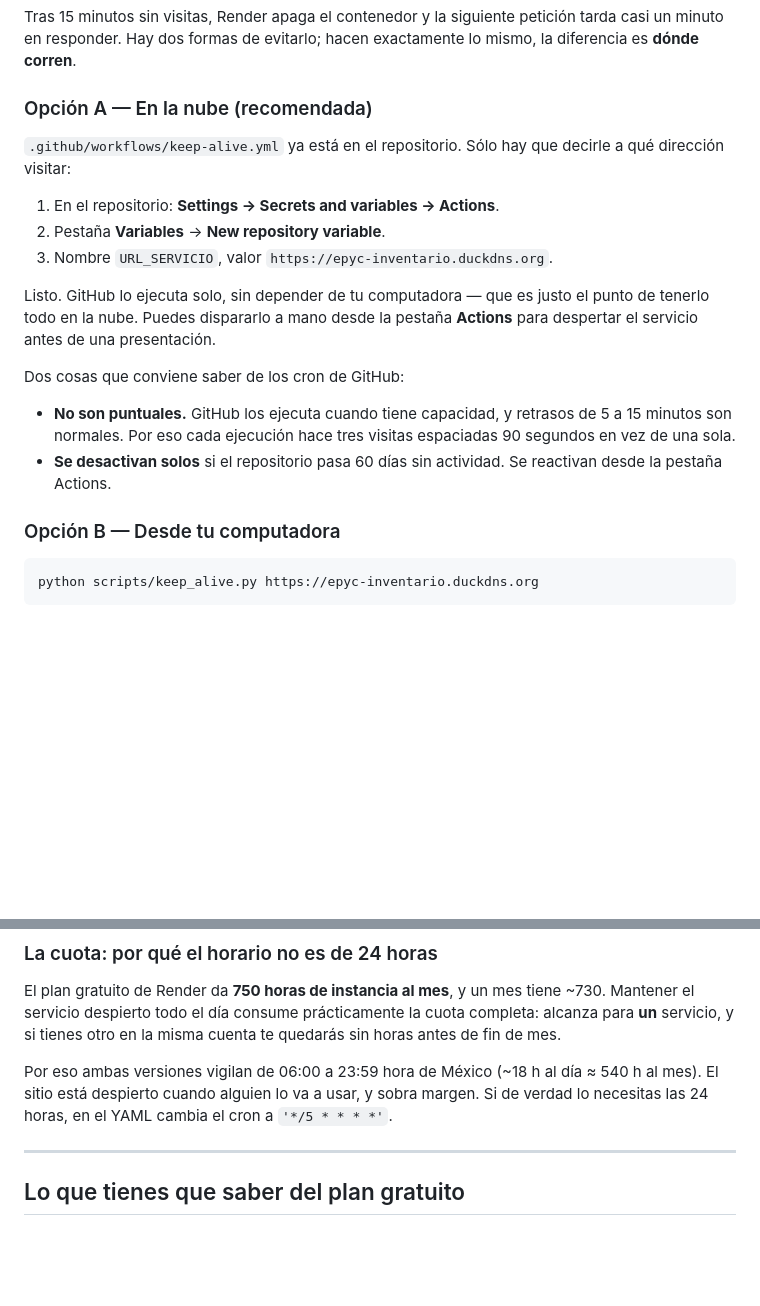
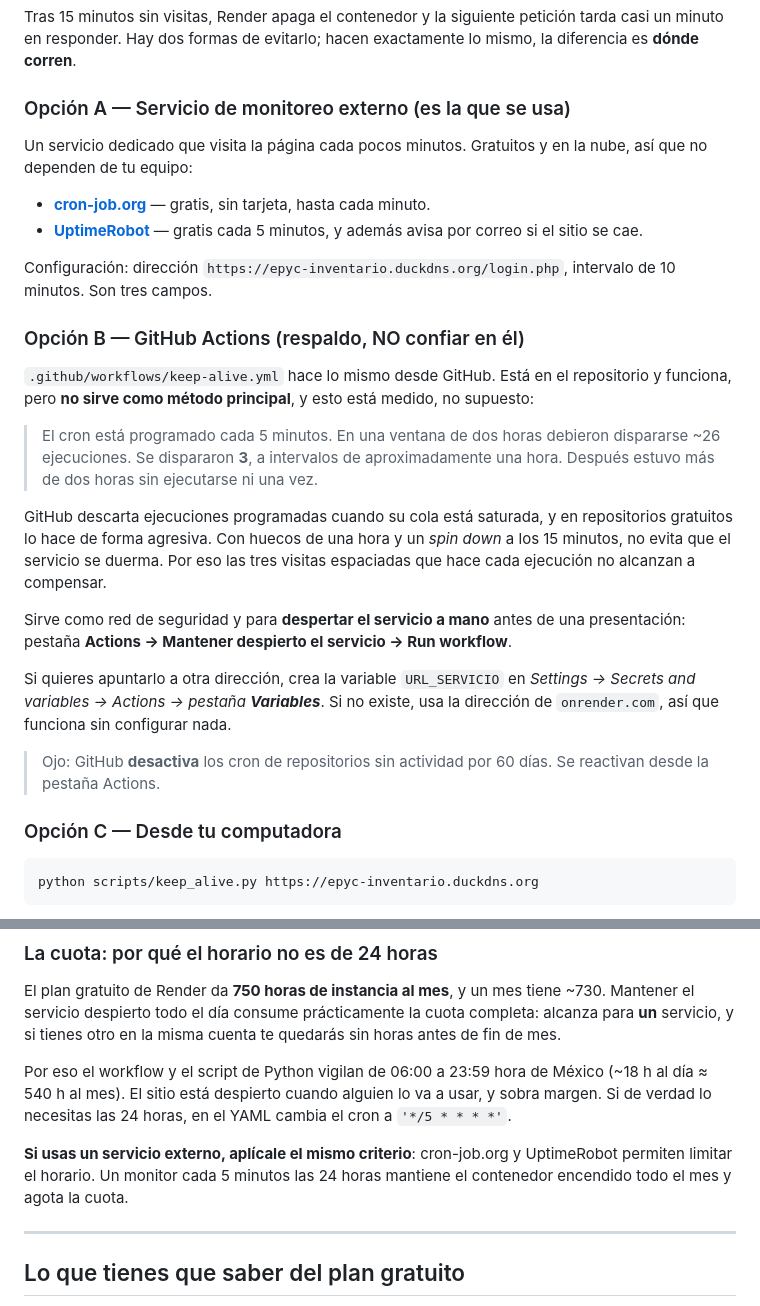
Before and after one commit to morenopeyu-debug/EPYC, a Markdown page: DESPLIEGUE.md, 2 parts joined by grey strips. Rendered like a GitHub page; blank space fills up the shorter version.

Commit message:
Documenta que el cron de GitHub no sirve para mantener el sitio despierto
La guía recomendaba GitHub Actions como método principal. Medido en
producción: con el cron cada 5 minutos debieron dispararse ~26
ejecuciones en dos horas; se dispararon 3, separadas por una hora, y
después estuvo más de dos horas sin ejecutarse. Con huecos así no evita
el spin-down a los 15 minutos.

Ahora el método principal es un servicio de monitoreo externo
(cron-job.org / UptimeRobot) y GitHub Actions queda como respaldo y como
botón para despertar el servicio a mano antes de una demostración.

Añade la dirección en vivo y los usuarios al README.

Co-Authored-By: Claude Opus 5 <noreply@anthropic.com>

````diff
--- a/DESPLIEGUE.md
+++ b/DESPLIEGUE.md
@@ -176,29 +176,49 @@ Tras 15 minutos sin visitas, Render apaga el contenedor y la siguiente
 petición tarda casi un minuto en responder. Hay dos formas de evitarlo;
 hacen exactamente lo mismo, la diferencia es **dónde corren**.
 
-### Opción A — En la nube (recomendada)
+### Opción A — Servicio de monitoreo externo (es la que se usa)
 
-`.github/workflows/keep-alive.yml` ya está en el repositorio. Sólo hay
-que decirle a qué dirección visitar:
+Un servicio dedicado que visita la página cada pocos minutos. Gratuitos
+y en la nube, así que no dependen de tu equipo:
 
-1. En el repositorio: **Settings → Secrets and variables → Actions**.
-2. Pestaña **Variables** → **New repository variable**.
-3. Nombre `URL_SERVICIO`, valor `https://epyc-inventario.duckdns.org`.
+- **[cron-job.org](https://cron-job.org)** — gratis, sin tarjeta, hasta
+  cada minuto.
+- **[UptimeRobot](https://uptimerobot.com)** — gratis cada 5 minutos, y
+  además avisa por correo si el sitio se cae.
 
-Listo. GitHub lo ejecuta solo, sin depender de tu computadora — que es
-justo el punto de tenerlo todo en la nube. Puedes dispararlo a mano
-desde la pestaña **Actions** para despertar el servicio antes de una
-presentación.
+Configuración: dirección `https://epyc-inventario.duckdns.org/login.php`,
+intervalo de 10 minutos. Son tres campos.
 
-Dos cosas que conviene saber de los cron de GitHub:
+### Opción B — GitHub Actions (respaldo, NO confiar en él)
 
-- **No son puntuales.** GitHub los ejecuta cuando tiene capacidad, y
-  retrasos de 5 a 15 minutos son normales. Por eso cada ejecución hace
-  tres visitas espaciadas 90 segundos en vez de una sola.
-- **Se desactivan solos** si el repositorio pasa 60 días sin actividad.
-  Se reactivan desde la pestaña Actions.
+`.github/workflows/keep-alive.yml` hace lo mismo desde GitHub. Está en
+el repositorio y funciona, pero **no sirve como método principal**, y
+esto está medido, no supuesto:
 
-### Opción B — Desde tu computadora
+> El cron está programado cada 5 minutos. En una ventana de dos horas
+> debieron dispararse ~26 ejecuciones. Se dispararon **3**, a intervalos
+> de aproximadamente una hora. Después estuvo más de dos horas sin
+> ejecutarse ni una vez.
+
+GitHub descarta ejecuciones programadas cuando su cola está saturada, y
+en repositorios gratuitos lo hace de forma agresiva. Con huecos de una
+hora y un *spin down* a los 15 minutos, no evita que el servicio se
+duerma. Por eso las tres visitas espaciadas que hace cada ejecución no
+alcanzan a compensar.
+
+Sirve como red de seguridad y para **despertar el servicio a mano** antes
+de una presentación: pestaña **Actions → Mantener despierto el servicio
+→ Run workflow**.
+
+Si quieres apuntarlo a otra dirección, crea la variable `URL_SERVICIO`
+en *Settings → Secrets and variables → Actions → pestaña **Variables***.
+Si no existe, usa la dirección de `onrender.com`, así que funciona sin
+configurar nada.
+
+> Ojo: GitHub **desactiva** los cron de repositorios sin actividad por 60
+> días. Se reactivan desde la pestaña Actions.
+
+### Opción C — Desde tu computadora
 
 ```bash
 python scripts/keep_alive.py https://epyc-inventario.duckdns.org
@@ -220,10 +240,14 @@ tiene ~730. Mantener el servicio despierto todo el día consume
 prácticamente la cuota completa: alcanza para **un** servicio, y si
 tienes otro en la misma cuenta te quedarás sin horas antes de fin de mes.
 
-Por eso ambas versiones vigilan de 06:00 a 23:59 hora de México (~18 h
-al día ≈ 540 h al mes). El sitio está despierto cuando alguien lo va a
-usar, y sobra margen. Si de verdad lo necesitas las 24 horas, en el YAML
-cambia el cron a `'*/5 * * * *'`.
+Por eso el workflow y el script de Python vigilan de 06:00 a 23:59 hora
+de México (~18 h al día ≈ 540 h al mes). El sitio está despierto cuando
+alguien lo va a usar, y sobra margen. Si de verdad lo necesitas las 24
+horas, en el YAML cambia el cron a `'*/5 * * * *'`.
+
+**Si usas un servicio externo, aplícale el mismo criterio**: cron-job.org
+y UptimeRobot permiten limitar el horario. Un monitor cada 5 minutos las
+24 horas mantiene el contenedor encendido todo el mes y agota la cuota.
 
 ---
 
````
Also changed, not shown: README.md (+18 -1 lines).
